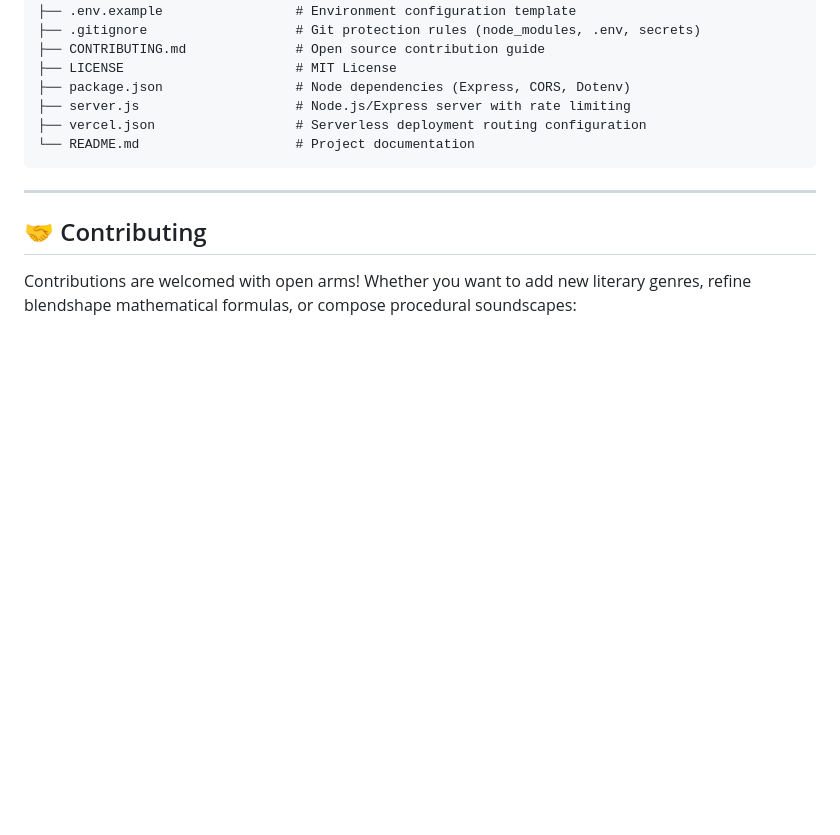
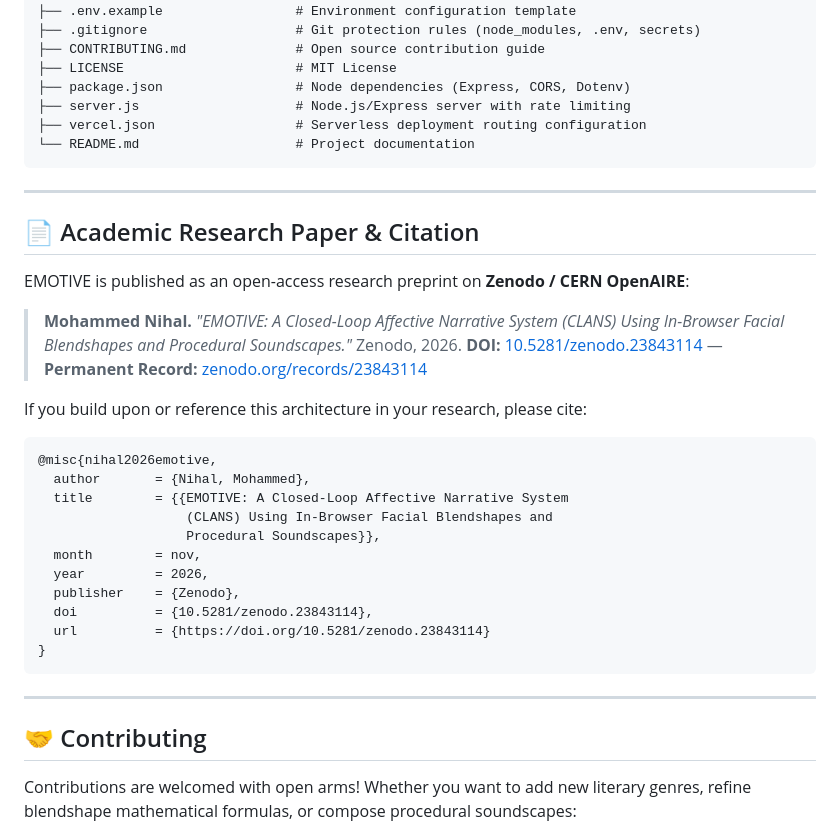
Before and after one commit to iamnih4l/Emotive, a Markdown page: README.md, the part around one of its changes. GitHub-like rendering; blank space fills up the shorter version.

Commit message:
docs: add official Zenodo DOI badge and academic citation block

````diff
--- a/README.md
+++ b/README.md
@@ -321,6 +323,30 @@ Emotive/
 
 ---
 
+## 📄 Academic Research Paper & Citation
+
+EMOTIVE is published as an open-access research preprint on **Zenodo / CERN OpenAIRE**:
+
+> **Mohammed Nihal.** *"EMOTIVE: A Closed-Loop Affective Narrative System (CLANS) Using In-Browser Facial Blendshapes and Procedural Soundscapes."* Zenodo, 2026. **DOI:** [10.5281/zenodo.23843114](https://doi.org/10.5281/zenodo.23843114) — **Permanent Record:** [zenodo.org/records/23843114](https://zenodo.org/records/23843114)
+
+If you build upon or reference this architecture in your research, please cite:
+
+```bibtex
+@misc{nihal2026emotive,
+  author       = {Nihal, Mohammed},
+  title        = {{EMOTIVE: A Closed-Loop Affective Narrative System
+                   (CLANS) Using In-Browser Facial Blendshapes and
+                   Procedural Soundscapes}},
+  month        = nov,
+  year         = 2026,
+  publisher    = {Zenodo},
+  doi          = {10.5281/zenodo.23843114},
+  url          = {https://doi.org/10.5281/zenodo.23843114}
+}
+```
+
+---
+
 ## 🤝 Contributing
 
 Contributions are welcomed with open arms! Whether you want to add new literary genres, refine blendshape mathematical formulas, or compose procedural soundscapes:
````
Also changed, not shown: other parts of README.md (+2 -0 lines), paper/PUBLIC_LAUNCH_ESSAY.md (+3 -2 lines).
